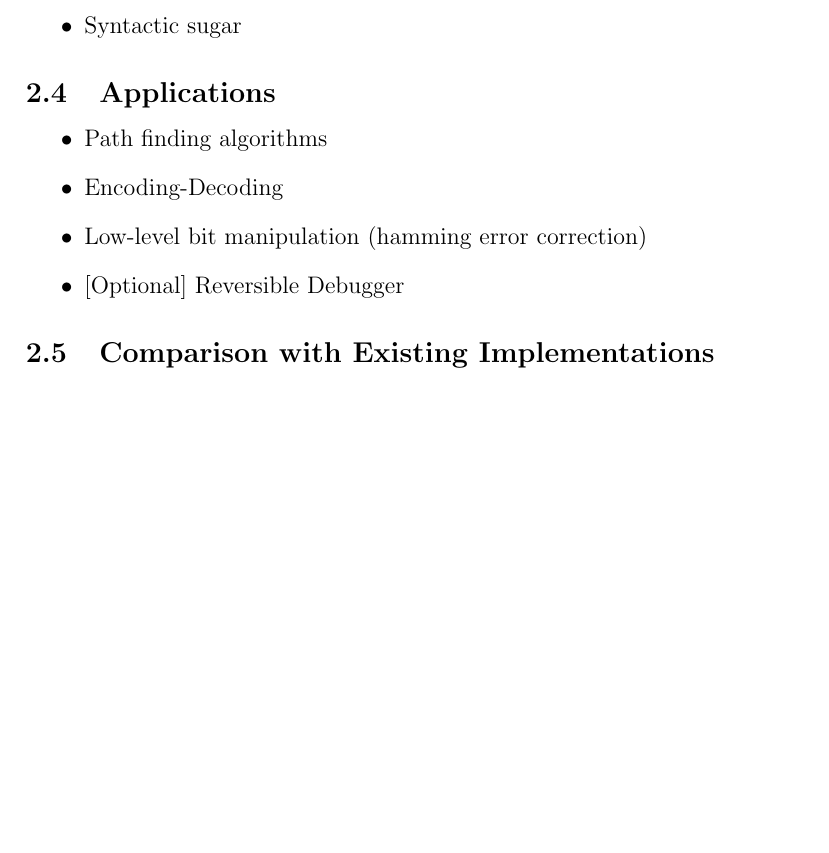
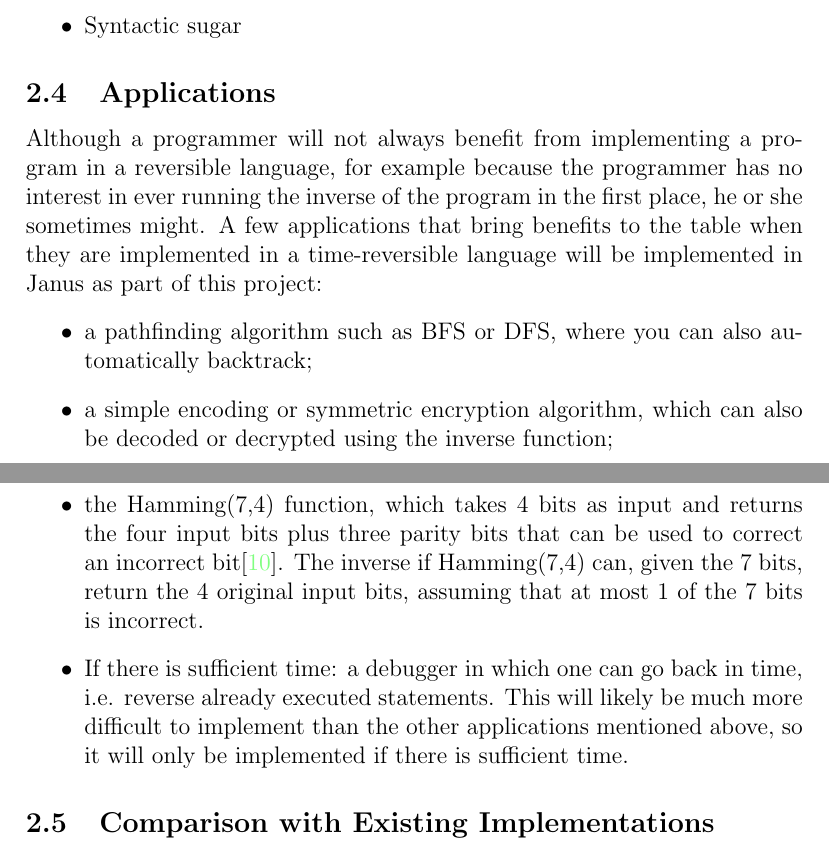
Before and after one commit to joristt/Hanus, a LaTeX document (proposal/proposal.tex): part of page 3 of 8 before the commit and two parts of pages 3 and 4 of 9 after it, the two joined at a grey line, cut so that both start at the same text, the shorter picture padded with empty space. Compiled offline with pdfLaTeX.

Commit message:
2.iv - Applications (#18)
* Closes #4.

```diff
--- a/proposal/proposal.tex
+++ b/proposal/proposal.tex
@@ -69,11 +69,16 @@ Other examples of proposed reversible programming languages include the function
 	\end{itemize}
 
 	\subsection{Applications}
+	Although a programmer will not always benefit from implementing a program in a reversible language, for example because the programmer has no interest in ever running the inverse of the program in the first place, he or she sometimes might. A few applications that bring benefits to the table when they are implemented in a time-reversible language will be implemented in Janus as part of this project:
 	\begin{itemize}
-		\item{Path finding algorithms}
-        \item{Encoding-Decoding}
-        \item{Low-level bit manipulation (hamming error correction)}
-        \item{[Optional] Reversible Debugger}
+		\item
+			a pathfinding algorithm such as BFS or DFS, where you can also automatically backtrack;
+	        \item
+	        		a simple encoding or symmetric encryption algorithm, which can also be decoded or decrypted using the inverse function;
+	        	\item
+			the Hamming(7,4) function, which takes 4 bits as input and returns the four input bits plus three parity bits that can be used to correct an incorrect bit\cite{hamming1950error}. The inverse if Hamming(7,4) can, given the 7 bits, return the 4 original input bits, assuming that at most 1 of the 7 bits is incorrect.
+        		\item
+			If there is sufficient time: a debugger in which one can go back in time, i.e. reverse already executed statements. This will likely be much more difficult to implement than the other applications mentioned above, so it will only be implemented if there is sufficient time.
 	\end{itemize}
 
 	\subsection{Comparison with Existing Implementations}
```
Also changed, not shown: proposal/sources.bib (+11 -0 lines).
